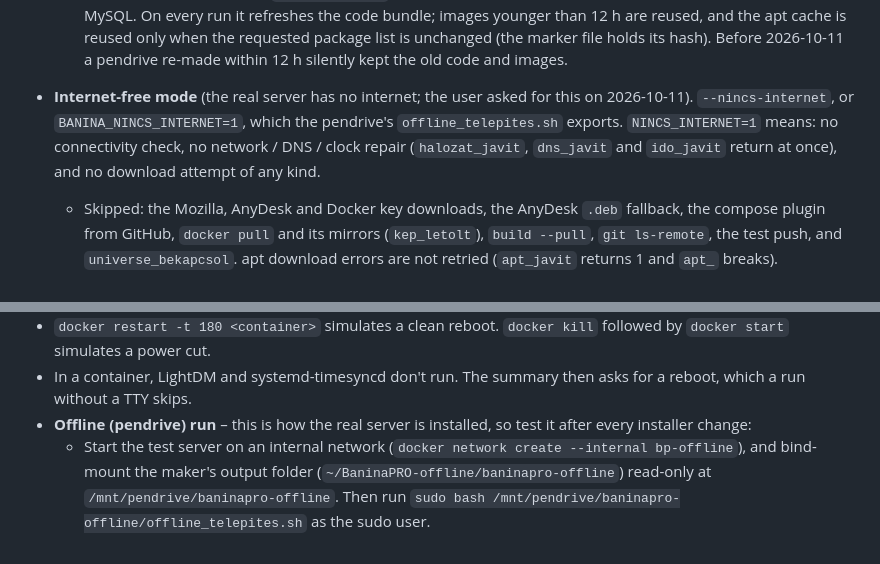
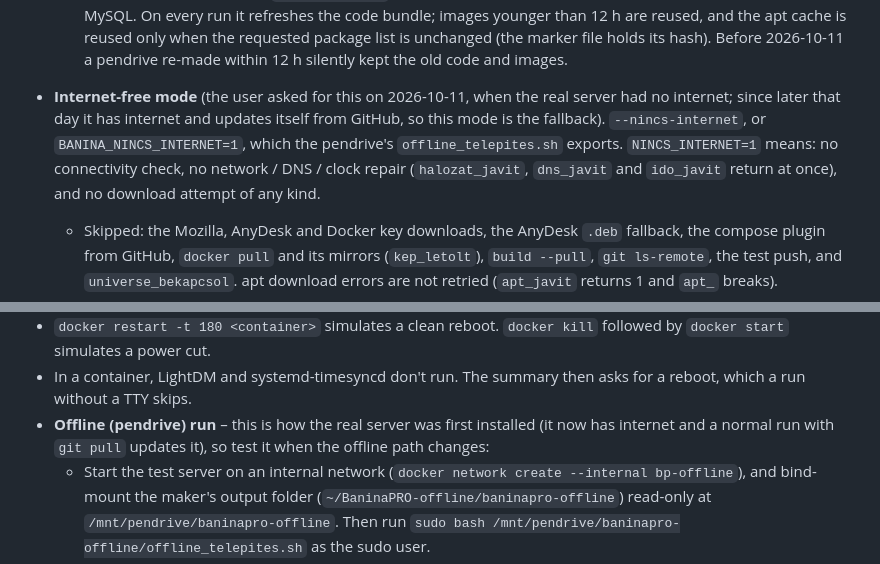
Before and after one commit to Sarokin/BaninaPRO, a Markdown page: CLAUDE.md, 2 parts joined by grey strips. Drawn GitHub-style.

Commit message:
CLAUDE.md: a szervernek már van internete, a GitHubról frissül
Co-Authored-By: Claude Opus 5.5 <noreply@anthropic.com>

```diff
--- a/CLAUDE.md
+++ b/CLAUDE.md
@@ -177,7 +177,7 @@ Install and repair behavior:
   - The installer's `mysql` / `mysqladmin` calls rely on MariaDB 10.11 still shipping those names; MariaDB 11 images do not.
   - If the DB image is neither on the machine nor downloadable, `lepes_baninapro` stops with a message that says so. `kontener_naplok` prints each container's image, because the log of a stale MySQL container once looked like a failure of the new code.
   - The pendrive maker reads `DB_KEP_SZERVER` from the installer on GitHub and ships that image instead of MySQL. On every run it refreshes the code bundle; images younger than 12 h are reused, and the apt cache is reused only when the requested package list is unchanged (the marker file holds its hash). Before 2026-10-11 a pendrive re-made within 12 h silently kept the old code and images.
-- **Internet-free mode** (the real server has no internet; the user asked for this on 2026-10-11). `--nincs-internet`, or `BANINA_NINCS_INTERNET=1`, which the pendrive's `offline_telepites.sh` exports. `NINCS_INTERNET=1` means: no connectivity check, no network / DNS / clock repair (`halozat_javit`, `dns_javit` and `ido_javit` return at once), and no download attempt of any kind.
+- **Internet-free mode** (the user asked for this on 2026-10-11, when the real server had no internet; since later that day it has internet and updates itself from GitHub, so this mode is the fallback). `--nincs-internet`, or `BANINA_NINCS_INTERNET=1`, which the pendrive's `offline_telepites.sh` exports. `NINCS_INTERNET=1` means: no connectivity check, no network / DNS / clock repair (`halozat_javit`, `dns_javit` and `ido_javit` return at once), and no download attempt of any kind.
   - Skipped: the Mozilla, AnyDesk and Docker key downloads, the AnyDesk `.deb` fallback, the compose plugin from GitHub, `docker pull` and its mirrors (`kep_letolt`), `build --pull`, `git ls-remote`, the test push, and `universe_bekapcsol`. apt download errors are not retried (`apt_javit` returns 1 and `apt_` breaks).
   - `apt-get update` runs only when `APT_CONFIG` points apt at a local repo, and `git_frissit` runs only when `GIT_CONFIG_COUNT` redirects git to the pendrive's bundle; the pendrive launcher sets both.
   - Without the flag the check still runs, but a failed check no longer stops the run: the installer warns and continues in this mode.
@@ -306,7 +306,7 @@ Testing: Docker Desktop runs on this Mac, so reproduce the server in a privilege
 - Point pushes at a local ntfy server (`binwiederhier/ntfy serve` on a shared docker network) by pre-creating `/etc/baninapro/ntfy` with `NTFY_SZERVER=http://bp-ntfy`. Read them back with `GET /<topic>/json?poll=1&since=all`. Don't send test pushes to the public ntfy.sh.
 - `docker restart -t 180 <container>` simulates a clean reboot. `docker kill` followed by `docker start` simulates a power cut.
 - In a container, LightDM and systemd-timesyncd don't run. The summary then asks for a reboot, which a run without a TTY skips.
-- **Offline (pendrive) run** – this is how the real server is installed, so test it after every installer change:
+- **Offline (pendrive) run** – this is how the real server was first installed (it now has internet and a normal run with `git pull` updates it), so test it when the offline path changes:
   - Start the test server on an internal network (`docker network create --internal bp-offline`), and bind-mount the maker's output folder (`~/BaninaPRO-offline/baninapro-offline`) read-only at `/mnt/pendrive/baninapro-offline`. Then run `sudo bash /mnt/pendrive/baninapro-offline/offline_telepites.sh` as the sudo user.
   - To test unpushed code, build a second folder inside the container (`/mnt/teszt/baninapro-offline`): symlink `apt`, `kepek` and `kulcsok` to the mounted one, and copy in a bundle of the local repo (`git bundle create … --all`), the launcher extracted from the maker text, and an `ELLENORZO.sha256` whose `BaninaPRO.bundle` line is recomputed.
   - Scenarios worth repeating: fresh install (24.04 minimal image and 26.04), rerun, a half-initialised DB volume (`docker kill` the db container right after "Waiting for server startup", then `docker start`), a direct run with `--nincs-internet` and one without the flag, watchdog / report / backup by hand, and `docker restart -t 180`.
```
